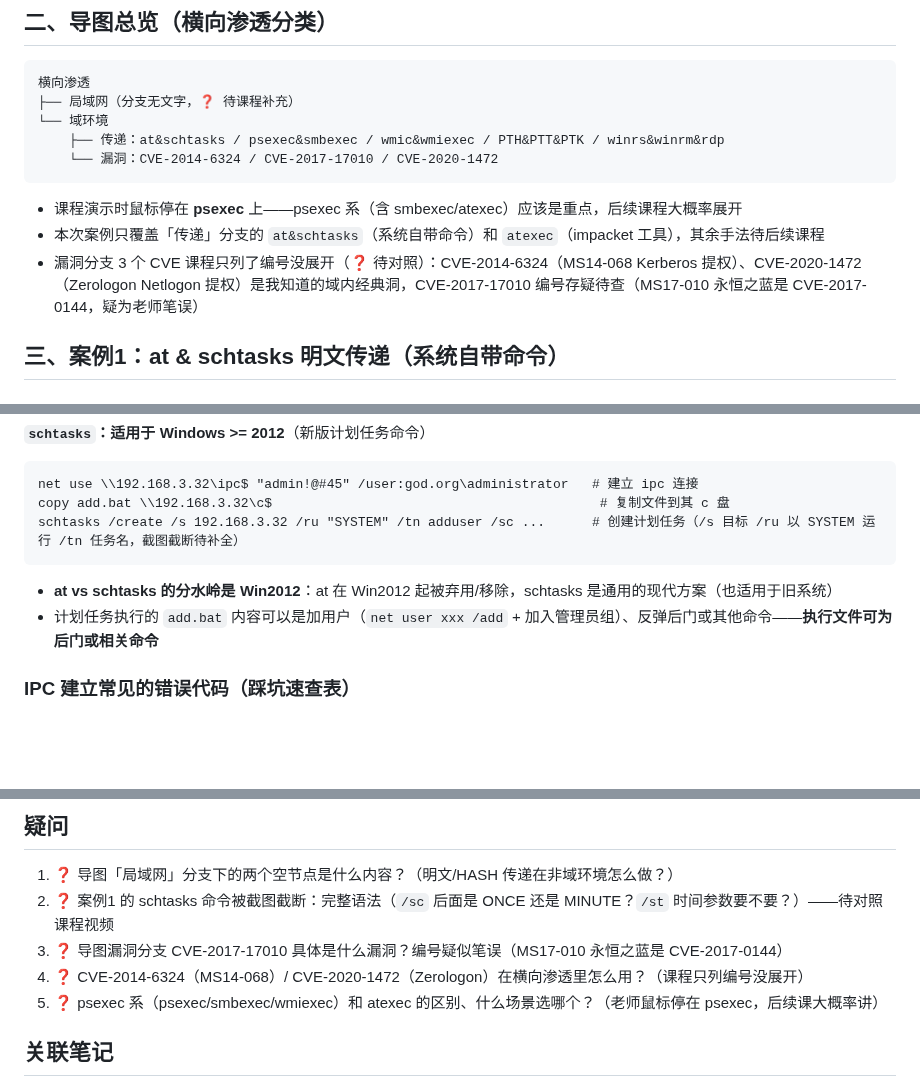
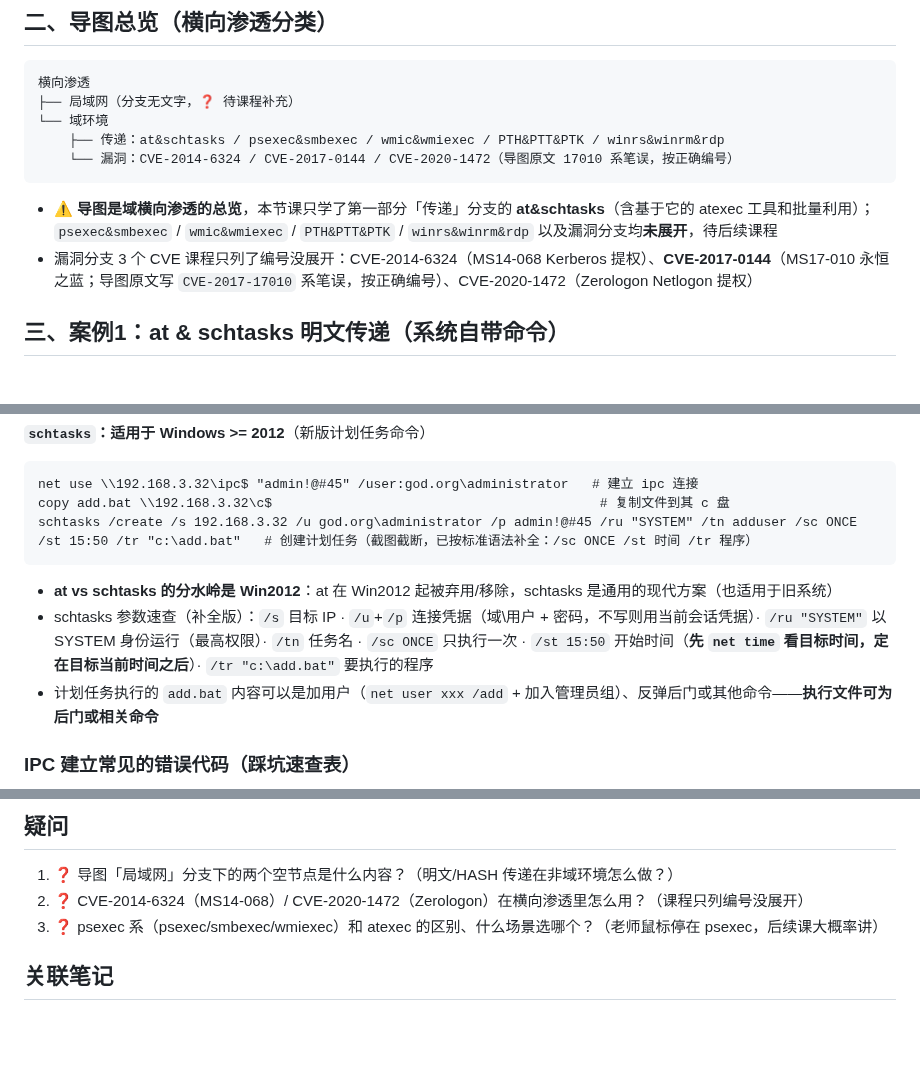
Before and after one commit to Monney-sys/daily-learning, a Markdown page: 2026-08-30(续2)-内网安全-域横向渗透.md, 3 parts joined by grey strips. Rendered like a GitHub page; blank space fills up the shorter version.

Commit message:
学习笔记: 2026-08-30(续2) 域横向渗透修正-导图标注仅学at&schtasks分支+CVE笔误按正确编号+schtasks命令补全

````diff
--- a/2026-08-30(续2)-内网安全-域横向渗透.md
+++ b/2026-08-30(续2)-内网安全-域横向渗透.md
@@ -14,12 +14,11 @@
 ├── 局域网（分支无文字，❓ 待课程补充）
 └── 域环境
     ├── 传递：at&schtasks / psexec&smbexec / wmic&wmiexec / PTH&PTT&PTK / winrs&winrm&rdp
-    └── 漏洞：CVE-2014-6324 / CVE-2017-17010 / CVE-2020-1472
+    └── 漏洞：CVE-2014-6324 / CVE-2017-0144 / CVE-2020-1472（导图原文 17010 系笔误，按正确编号）
 ```
 
-- 课程演示时鼠标停在 **psexec** 上——psexec 系（含 smbexec/atexec）应该是重点，后续课程大概率展开
-- 本次案例只覆盖「传递」分支的 `at&schtasks`（系统自带命令）和 `atexec`（impacket 工具），其余手法待后续课程
-- 漏洞分支 3 个 CVE 课程只列了编号没展开（❓ 待对照）：CVE-2014-6324（MS14-068 Kerberos 提权）、CVE-2020-1472（Zerologon Netlogon 提权）是我知道的域内经典洞，CVE-2017-17010 编号存疑待查（MS17-010 永恒之蓝是 CVE-2017-0144，疑为老师笔误）
+- ⚠️ **导图是域横向渗透的总览**，本节课只学了第一部分「传递」分支的 **at&schtasks**（含基于它的 atexec 工具和批量利用）；`psexec&smbexec` / `wmic&wmiexec` / `PTH&PTT&PTK` / `winrs&winrm&rdp` 以及漏洞分支均**未展开**，待后续课程
+- 漏洞分支 3 个 CVE 课程只列了编号没展开：CVE-2014-6324（MS14-068 Kerberos 提权）、**CVE-2017-0144**（MS17-010 永恒之蓝；导图原文写 `CVE-2017-17010` 系笔误，按正确编号）、CVE-2020-1472（Zerologon Netlogon 提权）
 
 ## 三、案例1：at & schtasks 明文传递（系统自带命令）
 
@@ -49,10 +48,11 @@ at \\192.168.3.21 15:47 c:\add.bat                                     # 添加
 ```cmd
 net use \\192.168.3.32\ipc$ "admin!@#45" /user:god.org\administrator   # 建立 ipc 连接
 copy add.bat \\192.168.3.32\c$                                          # 复制文件到其 c 盘
-schtasks /create /s 192.168.3.32 /ru "SYSTEM" /tn adduser /sc ...      # 创建计划任务（/s 目标 /ru 以 SYSTEM 运行 /tn 任务名，截图截断待补全）
+schtasks /create /s 192.168.3.32 /u god.org\administrator /p admin!@#45 /ru "SYSTEM" /tn adduser /sc ONCE /st 15:50 /tr "c:\add.bat"   # 创建计划任务（截图截断，已按标准语法补全：/sc ONCE /st 时间 /tr 程序）
 ```
 
 - **at vs schtasks 的分水岭是 Win2012**：at 在 Win2012 起被弃用/移除，schtasks 是通用的现代方案（也适用于旧系统）
+- schtasks 参数速查（补全版）：`/s` 目标 IP · `/u`+`/p` 连接凭据（域\用户 + 密码，不写则用当前会话凭据）· `/ru "SYSTEM"` 以 SYSTEM 身份运行（最高权限）· `/tn` 任务名 · `/sc ONCE` 只执行一次 · `/st 15:50` 开始时间（**先 `net time` 看目标时间，定在目标当前时间之后**）· `/tr "c:\add.bat"` 要执行的程序
 - 计划任务执行的 `add.bat` 内容可以是加用户（`net user xxx /add` + 加入管理员组）、反弹后门或其他命令——**执行文件可为后门或相关命令**
 
 ### IPC 建立常见的错误代码（踩坑速查表）
@@ -146,10 +146,8 @@ net use \\192.168.3.32\ipc$ admin!@#45 /user:god\dbadmin   # god 域下的 dbadm
 ## 疑问
 
 1. ❓ 导图「局域网」分支下的两个空节点是什么内容？（明文/HASH 传递在非域环境怎么做？）
-2. ❓ 案例1 的 schtasks 命令被截图截断：完整语法（`/sc` 后面是 ONCE 还是 MINUTE？`/st` 时间参数要不要？）——待对照课程视频
-3. ❓ 导图漏洞分支 CVE-2017-17010 具体是什么漏洞？编号疑似笔误（MS17-010 永恒之蓝是 CVE-2017-0144）
-4. ❓ CVE-2014-6324（MS14-068）/ CVE-2020-1472（Zerologon）在横向渗透里怎么用？（课程只列编号没展开）
-5. ❓ psexec 系（psexec/smbexec/wmiexec）和 atexec 的区别、什么场景选哪个？（老师鼠标停在 psexec，后续课大概率讲）
+2. ❓ CVE-2014-6324（MS14-068）/ CVE-2020-1472（Zerologon）在横向渗透里怎么用？（课程只列编号没展开）
+3. ❓ psexec 系（psexec/smbexec/wmiexec）和 atexec 的区别、什么场景选哪个？（老师鼠标停在 psexec，后续课大概率讲）
 
 ## 关联笔记
 
````
Also changed, not shown: other parts of 2026-08-30(续2)-内网安全-域横向渗透.md (+1 -1 lines), OPEN-QUESTIONS.md (+2 -3 lines).
